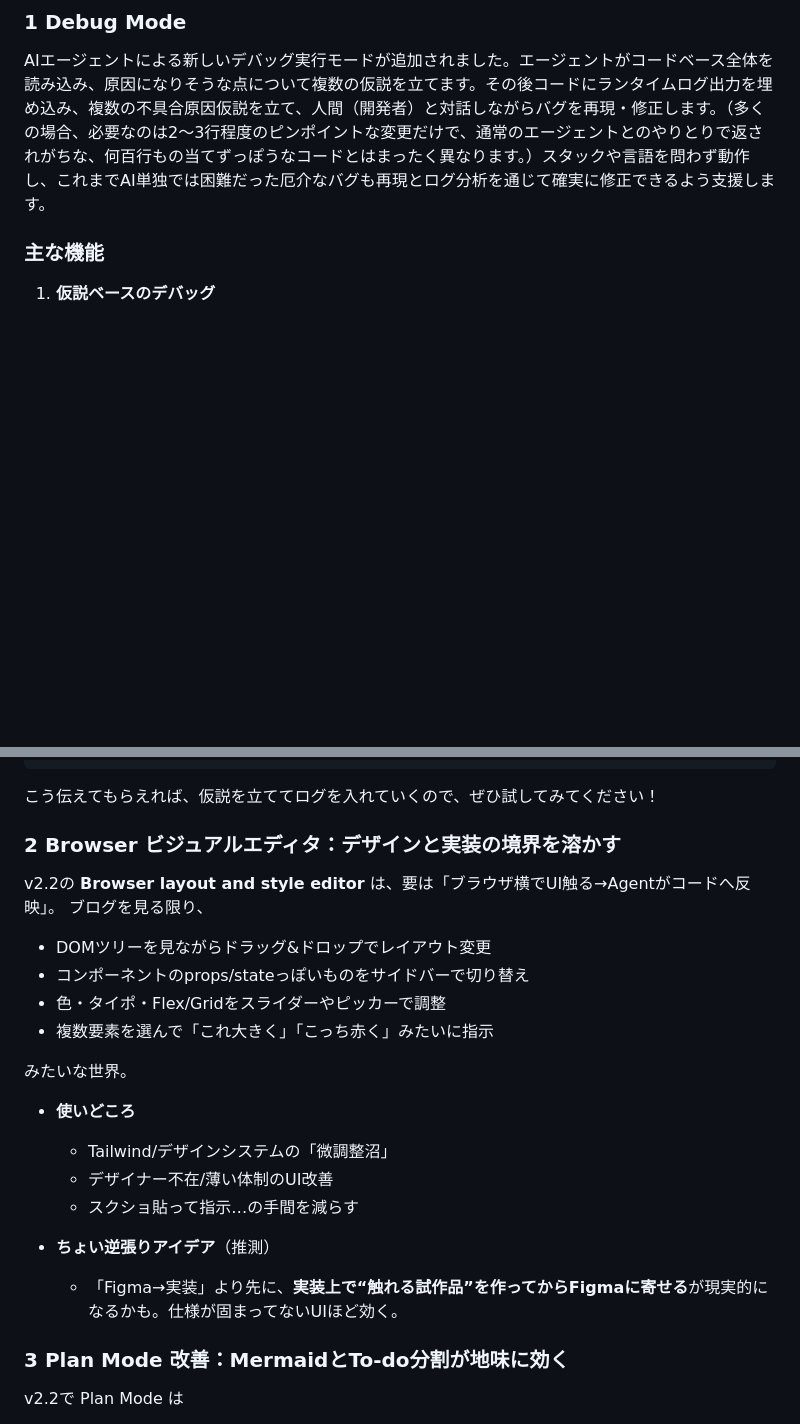
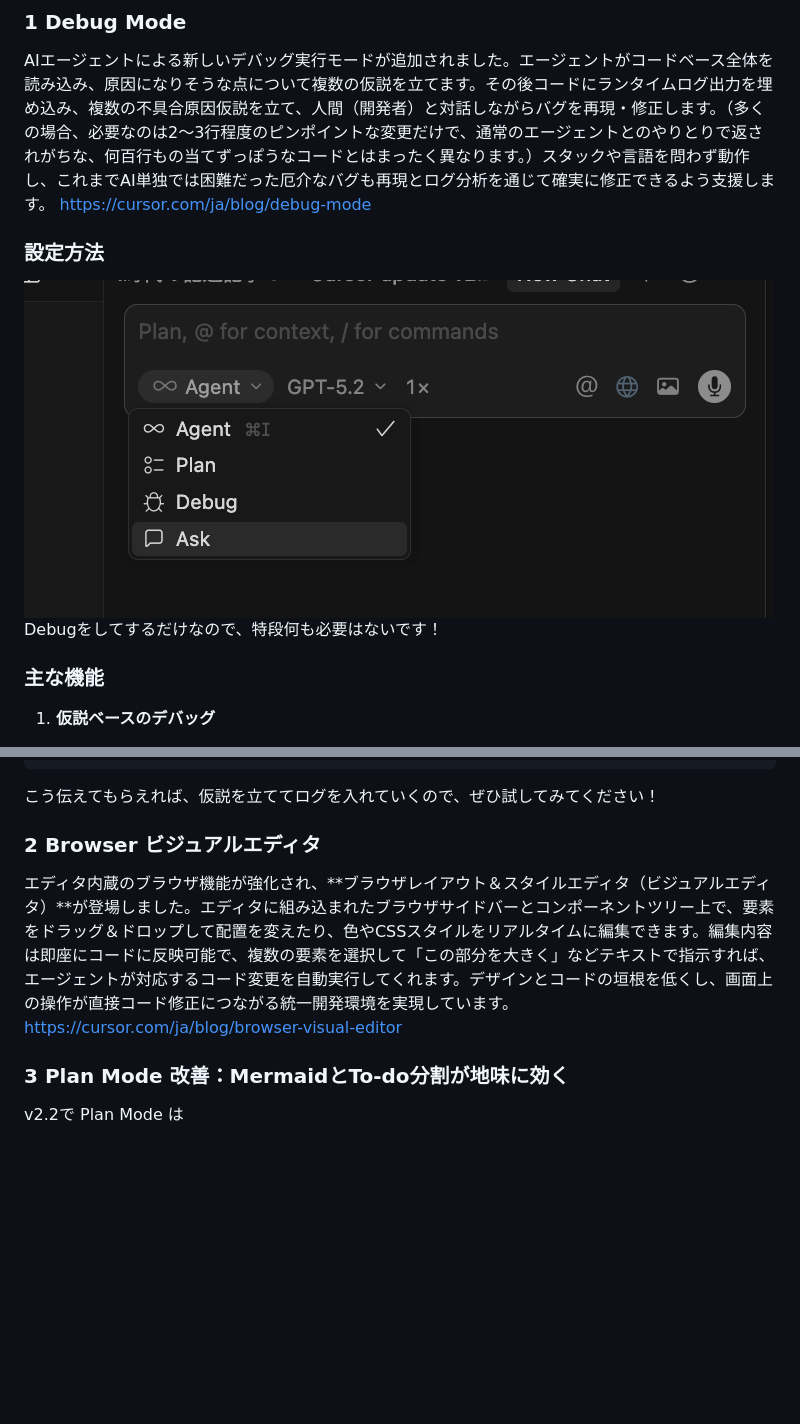
Before and after one commit to omegamaster86/Zenn.dev, a Markdown page: articles/cursor-update-v2_2.md, 2 parts joined by grey strips. Rendered like a GitHub page; pictures changed too: images/cursor-update-v2_2/1.png (added); blank space fills up the shorter version.

Commit message:
更新

```diff
--- a/articles/cursor-update-v2_2.md
+++ b/articles/cursor-update-v2_2.md
@@ -26,6 +26,12 @@ publication_name: "genai"
 
 ### 1 Debug Mode
 AIエージェントによる新しいデバッグ実行モードが追加されました。エージェントがコードベース全体を読み込み、原因になりそうな点について複数の仮説を立てます。その後コードにランタイムログ出力を埋め込み、複数の不具合原因仮説を立て、人間（開発者）と対話しながらバグを再現・修正します。（多くの場合、必要なのは2〜3行程度のピンポイントな変更だけで、通常のエージェントとのやりとりで返されがちな、何百行もの当てずっぽうなコードとはまったく異なります。）スタックや言語を問わず動作し、これまでAI単独では困難だった厄介なバグも再現とログ分析を通じて確実に修正できるよう支援します。
+https://cursor.com/ja/blog/debug-mode
+
+### 設定方法
+![](/images/cursor-update-v2_2/1.png)
+Debugをしてするだけなので、特段何も必要はないです！
+
 ### 主な機能
 
 1. **仮説ベースのデバッグ**
@@ -137,23 +143,11 @@ import json; open('/path/to/debug.log','a').write(json.dumps({'location':'main.p
 こう伝えてもらえれば、仮説を立ててログを入れていくので、ぜひ試してみてください！
 
 
-### 2 Browser ビジュアルエディタ：デザインと実装の境界を溶かす
-v2.2の **Browser layout and style editor** は、要は「ブラウザ横でUI触る→Agentがコードへ反映」。
-ブログを見る限り、
-- DOMツリーを見ながらドラッグ&ドロップでレイアウト変更
-- コンポーネントのprops/stateっぽいものをサイドバーで切り替え
-- 色・タイポ・Flex/Gridをスライダーやピッカーで調整
-- 複数要素を選んで「これ大きく」「こっち赤く」みたいに指示
+### 2 Browser ビジュアルエディタ
+エディタ内蔵のブラウザ機能が強化され、**ブラウザレイアウト＆スタイルエディタ（ビジュアルエディタ）**が登場しました。エディタに組み込まれたブラウザサイドバーとコンポーネントツリー上で、要素をドラッグ＆ドロップして配置を変えたり、色やCSSスタイルをリアルタイムに編集できます。編集内容は即座にコードに反映可能で、複数の要素を選択して「この部分を大きく」などテキストで指示すれば、エージェントが対応するコード変更を自動実行してくれます。デザインとコードの垣根を低くし、画面上の操作が直接コード修正につながる統一開発環境を実現しています。
+https://cursor.com/ja/blog/browser-visual-editor
 
-みたいな世界。
 
-- **使いどころ**
-  - Tailwind/デザインシステムの「微調整沼」
-  - デザイナー不在/薄い体制のUI改善
-  - スクショ貼って指示…の手間を減らす
-
-- **ちょい逆張りアイデア**（推測）
-  - 「Figma→実装」より先に、**実装上で“触れる試作品”を作ってからFigmaに寄せる**が現実的になるかも。仕様が固まってないUIほど効く。
 
 ### 3 Plan Mode 改善：MermaidとTo-do分割が地味に効く
 v2.2で Plan Mode は
```
Also changed, not shown: other parts of articles/cursor-update-v2_2.md (+0 -12 lines).
